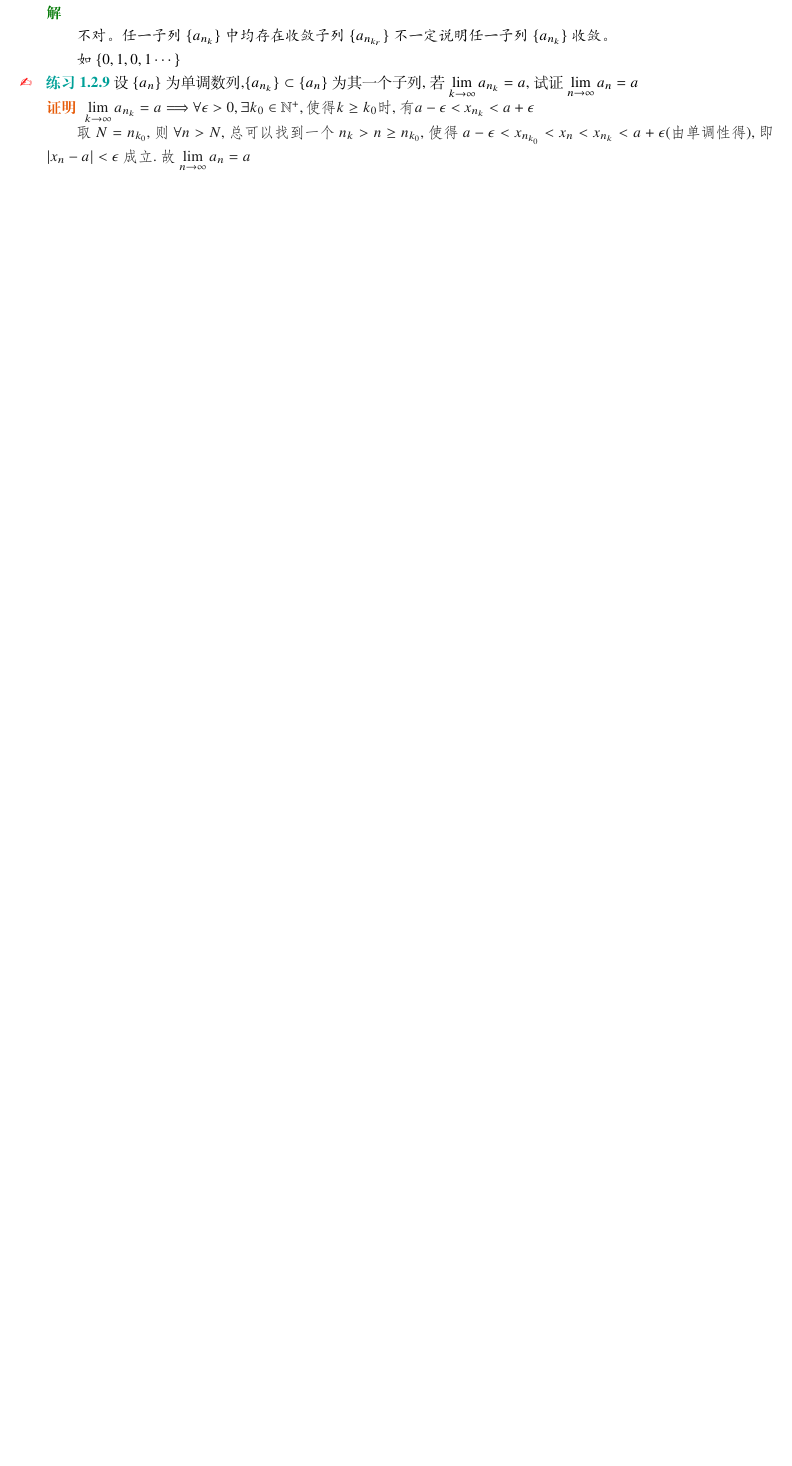
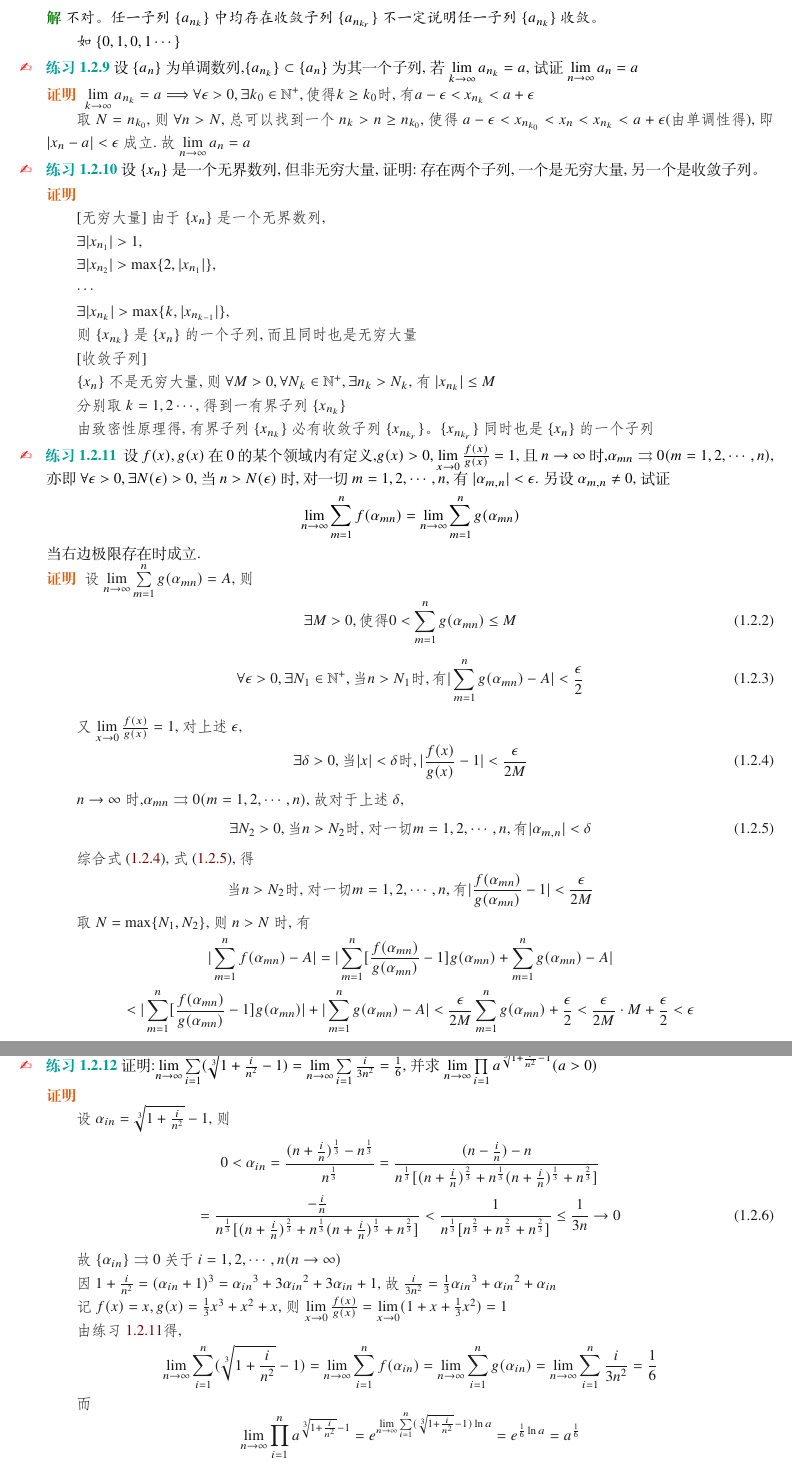
Before and after one commit to muzixikali/problems_in_analysis, a LaTeX book (book/main.tex, which reads book/chapter_1/1_2.tex, book/elegantbook.cls): part of page 25 of 25 before the commit and two parts of pages 25 and 26 of 26 after it, the two joined at a grey line, cut so that both start at the same text, the shorter picture padded with empty space. Compiled offline with XeLaTeX; a missing font is replaced by an installed copy or a similar font.

Commit message:
第二节结束

```diff
--- a/book/chapter_1/1_2.tex
+++ b/book/chapter_1/1_2.tex
@@ -743,3 +733,95 @@
 
     取$N=n_{k_0}$,则$\forall n>N$,总可以找到一个$n_k>n\ge n_{k_0}$,使得$a-\epsilon<x_{n_{k_0}}<x_n<x_{n_k}<a+\epsilon$(由单调性得),即$|x_n-a|<\epsilon$成立.故$\lim \limits_{n \to \infty} a_n=a$
 \end{proof}
+
+\begin{exercise}
+    设$\{x_n\}$是一个无界数列,但非无穷大量, 证明:存在两个子列, 一个是无穷大量, 另一个是收敛子列。
+\end{exercise}
+
+\begin{proof}
+
+    [无穷大量]由于$\{x_n\}$是一个无界数列,
+
+    $\exists |x_{n_1}|>1$,
+
+    $\exists |x_{n_2}|>\max \{2,|x_{n_1}|\}$,
+
+    $\cdots$
+
+    $\exists |x_{n_k}|>\max \{k,|x_{n_{k-1}}|\}$,
+
+    则$\{x_{n_k}\}$是$\{x_n\}$的一个子列,而且同时也是无穷大量
+
+    [收敛子列]
+
+    $\{x_n\}$不是无穷大量, 则$\forall M>0,\forall N_k\in \mathbb{N}^+,\exists n_k>N_k$,有$|x_{n_k}|\le M$
+
+    分别取$k=1,2\cdots$,得到一有界子列$\{x_{n_k}\}$
+
+    由致密性原理得, 有界子列$\{x_{n_k}\}$必有收敛子列$\{x_{n_{k_r}}\}$。 $\{x_{n_{k_r}}\}$同时也是$\{x_n\}$的一个子列
+\end{proof}
+
+\begin{exercise}\label{练习1.2.11}
+    设$f(x),g(x)$在0的某个领域内有定义,$g(x)>0,\lim \limits_{x \to 0} \frac{f(x)}{g(x)}=1$,且$n\to \infty$时,$\alpha_{mn} \rightrightarrows 0(m=1,2,\cdots,n)$, 亦即$\forall \epsilon>0,\exists N(\epsilon)>0$,当$n>N(\epsilon)$时,对一切$m=1,2,\cdots,n$,有$|\alpha_{m,n}|<\epsilon$. 另设$\alpha_{m,n}\ne 0$,试证$$\lim \limits_{n \to \infty} \sum\limits_{m=1}^{n} f(\alpha_{mn})=\lim \limits_{n \to \infty} \sum\limits_{m=1}^{n} g(\alpha_{mn})$$
+    当右边极限存在时成立.
+\end{exercise}
+
+\begin{proof}
+    设$\lim \limits_{n \to \infty} \sum\limits_{m=1}^{n} g(\alpha_{mn})=A$,则
+    \begin{equation}
+        \exists M>0,\mbox{使得}0<\sum\limits_{m=1}^{n} g(\alpha_{mn})\le M
+    \end{equation}
+    \begin{equation}
+        \forall \epsilon>0,\exists N_1\in \mathbb{N}^+,\mbox{当}n>N_1\mbox{时},\mbox{有}|\sum\limits_{m=1}^{n} g(\alpha_{mn})-A|<\frac{\epsilon}{2}
+    \end{equation}
+
+    又$\lim \limits_{x \to 0} \frac{f(x)}{g(x)}=1$,对上述$\epsilon$,
+    \begin{equation}\label{式1.2.4}
+        \exists \delta>0,\mbox{当}|x|<\delta\mbox{时},|\frac{f(x)}{g(x)}-1|<\frac{\epsilon}{2M}
+    \end{equation}
+
+    $n\to \infty$时,$\alpha_{mn} \rightrightarrows 0(m=1,2,\cdots,n)$,故对于上述$\delta$,
+    \begin{equation}\label{式1.2.5}
+        \exists N_2>0,\mbox{当}n>N_2\mbox{时,对一切}m=1,2,\cdots,n,\mbox{有}|\alpha_{m,n}|<\delta
+    \end{equation}
+
+    综合\cref{式1.2.4},\cref{式1.2.5},得
+    $$\mbox{当}n>N_2\mbox{时,对一切}m=1,2,\cdots,n,\mbox{有}|\frac{f(\alpha_{mn})}{g(\alpha_{mn})}-1|<\frac{\epsilon}{2M}$$
+
+    取$N=\max\{N_1,N_2\}$,则$n>N$时,有$$|\sum\limits_{m=1}^{n} f(\alpha_{mn})-A|
+    =|\sum\limits_{m=1}^{n} [\frac{f(\alpha_{mn})}{g(\alpha_{mn})}-1]g(\alpha_{mn}) + \sum\limits_{m=1}^{n} g(\alpha_{mn})-A|$$
+    $$<|\sum\limits_{m=1}^{n} [\frac{f(\alpha_{mn})}{g(\alpha_{mn})}-1]g(\alpha_{mn})|+|\sum\limits_{m=1}^{n} g(\alpha_{mn})-A|
+    <\frac{\epsilon}{2M} \sum\limits_{m=1}^{n} g(\alpha_{mn})+\frac{\epsilon}{2}<\frac{\epsilon}{2M}\cdot M+\frac{\epsilon}{2}<\epsilon$$
+\end{proof}
+
+\begin{exercise}
+    证明:$\lim \limits_{n \to \infty} \sum\limits_{i=1}^{n} (\sqrt[3]{1+\frac{i}{n^2}}-1)=\lim \limits_{n \to \infty} \sum\limits_{i=1}^{n} \frac{i}{3n^2}=\frac{1}{6}$,并求$\lim \limits_{n \to \infty} \prod \limits_{i=1}^{n} a^{\sqrt[3]{1+\frac{i}{n^2}}-1}(a>0)$
+\end{exercise}
+
+\begin{proof}
+
+    设$\alpha_{in}=\sqrt[3]{1+\frac{i}{n^2}}-1$,则
+    $$0<\alpha_{in}=\frac{(n+\frac{i}{n})^{\frac{1}{3}}-n^{\frac{1}{3}}}{n^{\frac{1}{3}}}
+    =\frac{(n-\frac{i}{n})-n}{n^{\frac{1}{3}}[(n+\frac{i}{n})^{\frac{2}{3}}+n^{\frac{1}{3}}(n+\frac{i}{n})^{\frac{1}{3}}+n^{\frac{2}{3}}]}$$
+    \begin{equation}
+        =\frac{-\frac{i}{n}}{n^{\frac{1}{3}}[(n+\frac{i}{n})^{\frac{2}{3}}+n^{\frac{1}{3}}(n+\frac{i}{n})^{\frac{1}{3}}+n^{\frac{2}{3}}]}
+        < \frac{1}{n^{\frac{1}{3}} [n^{\frac{2}{3}}+n^{\frac{2}{3}}+n^{\frac{2}{3}}]}
+        \le \frac{1}{3n} \to 0
+    \end{equation}
+
+    故$\{\alpha_{in}\} \rightrightarrows 0$ 关于$i=1,2,\cdots,n(n\to \infty)$
+
+    因$1+\frac{i}{n^2}=(\alpha_{in}+1)^3
+    ={\alpha_{in}}^3+3{\alpha_{in}}^2+3\alpha_{in}+1$,故$\frac{i}{3n^2}=\frac{1}{3}{\alpha_{in}}^3+{\alpha_{in}}^2+\alpha_{in}$
+
+    记$f(x)=x,g(x)=\frac{1}{3}x^3+x^2+x$,则$\lim \limits_{x\to 0}\frac{f(x)}{g(x)}=\lim \limits_{x \to 0}(1+x+\frac{1}{3}x^2)=1$
+
+    由\cref{练习1.2.11}得,$$\lim \limits_{n \to \infty} \sum\limits_{i=1}^{n} (\sqrt[3]{1+\frac{i}{n^2}}-1)
+    =\lim \limits_{n \to \infty} \sum\limits_{i=1}^{n} f(\alpha_{in})
+    =\lim \limits_{n \to \infty} \sum\limits_{i=1}^{n} g(\alpha_{in})
+    =\lim \limits_{n \to \infty} \sum\limits_{i=1}^{n} \frac{i}{3n^2}=\frac{1}{6}$$
+
+    而$$\lim \limits_{n \to \infty} \prod \limits_{i=1}^{n} a^{\sqrt[3]{1+\frac{i}{n^2}}-1}
+    =e^{\lim \limits_{n \to \infty} \sum\limits_{i=1}^{n} (\sqrt[3]{1+\frac{i}{n^2}}-1)\ln a}
+    =e^{\frac{1}{6}\ln a}=a^{\frac{1}{6}}$$
+\end{proof}
--- a/book/elegantbook.cls
+++ b/book/elegantbook.cls
@@ -1113,8 +1113,9 @@
 \renewcommand{\theexam}{\thesection.\arabic{exam}}
 \newenvironment{example}[1][]{
   \refstepcounter{exam}
+
   \par\noindent\textbf{\color{main}{\examplename} \theexam #1 }\rmfamily}{
-  \par\ignorespacesafterend}
+  \par\ignorespacesafterend \vspace{1pt}}
 
 %% Exercise with counter
 \newcounter{exer}[section]
@@ -1125,7 +1126,7 @@
   \par\noindent\makebox[-3pt][r]{
     \scriptsize\color{red!90}\HandPencilLeft\quad}
     \textbf{\color{third}{\exercisename} \theexer #1 }\rmfamily}{
-    \par\ignorespacesafterend}
+    \par\ignorespacesafterend \vspace{1pt}}
 
 \newcounter{practice}[section]
 \setcounter{practice}{0}
@@ -1135,7 +1136,7 @@
   \par\noindent\makebox[-3pt][r]{
     \scriptsize\color{red!90}\HandPencilLeft\quad}
     \textbf{\color{third}{\practicename} \thepractice #1 }\rmfamily}{
-    \par\ignorespacesafterend}
+    \par\ignorespacesafterend \vspace{1pt}}
 
 %% Problem with counter
 \newcounter{prob}[section]
@@ -1149,12 +1150,12 @@
 \newenvironment{note}{
   \par\noindent\makebox[-3pt][r]{
     \scriptsize\color{red!90}\textdbend\quad}
-    \textbf{\color{second}\notename} \citshape}{\par}
+    \textbf{\color{second}\notename} \citshape}{\par \vspace{6pt}}
 
 \newenvironment{proof}{
   \par\noindent\textbf{\color{second}\proofname\;}
-  \color{black!90}\cfs }{\par}
-\newenvironment{solution}{\par\noindent\textbf{\color{main}\solutionname } \citshape}{\par}
+  \color{black!90}\cfs }{\par \vspace{2pt}}
+\newenvironment{solution}{\par\noindent\textbf{\color{main}\solutionname } \citshape}{\par \par \vspace{2pt}}
 \newenvironment{remark}{\noindent\textbf{\color{second}\remarkname} }{\par}
 \newenvironment{assumption}{\par\noindent\textbf{\color{third}\assumptionname } \citshape}{\par}
 \newenvironment{conclusion}{\par\noindent\textbf{\color{third}\conclusionname } \citshape}{\par}
--- a/book/main.tex
+++ b/book/main.tex
@@ -45,8 +45,8 @@
 % 特殊符号
 \usepackage{pifont}
 
-% 隐藏文字
-\newcommand{\hiddentext}[1]{}
+% 浮动体
+\usepackage{float}
 
 \begin{document}
 
```
Also changed, not shown: book/chapter_1/1_1.tex (+4 -21 lines), book/chapter_1/1_2.tex (48 more changed lines).
